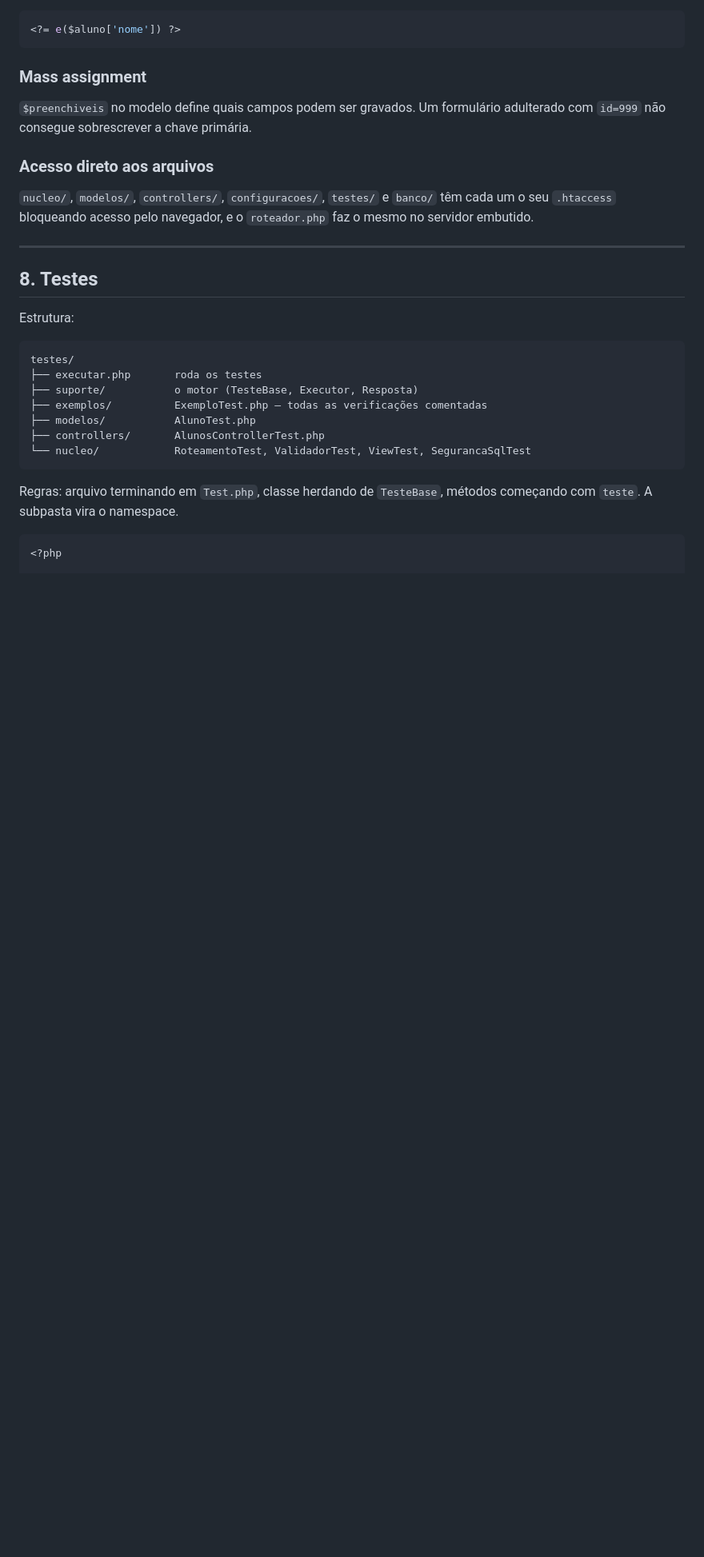
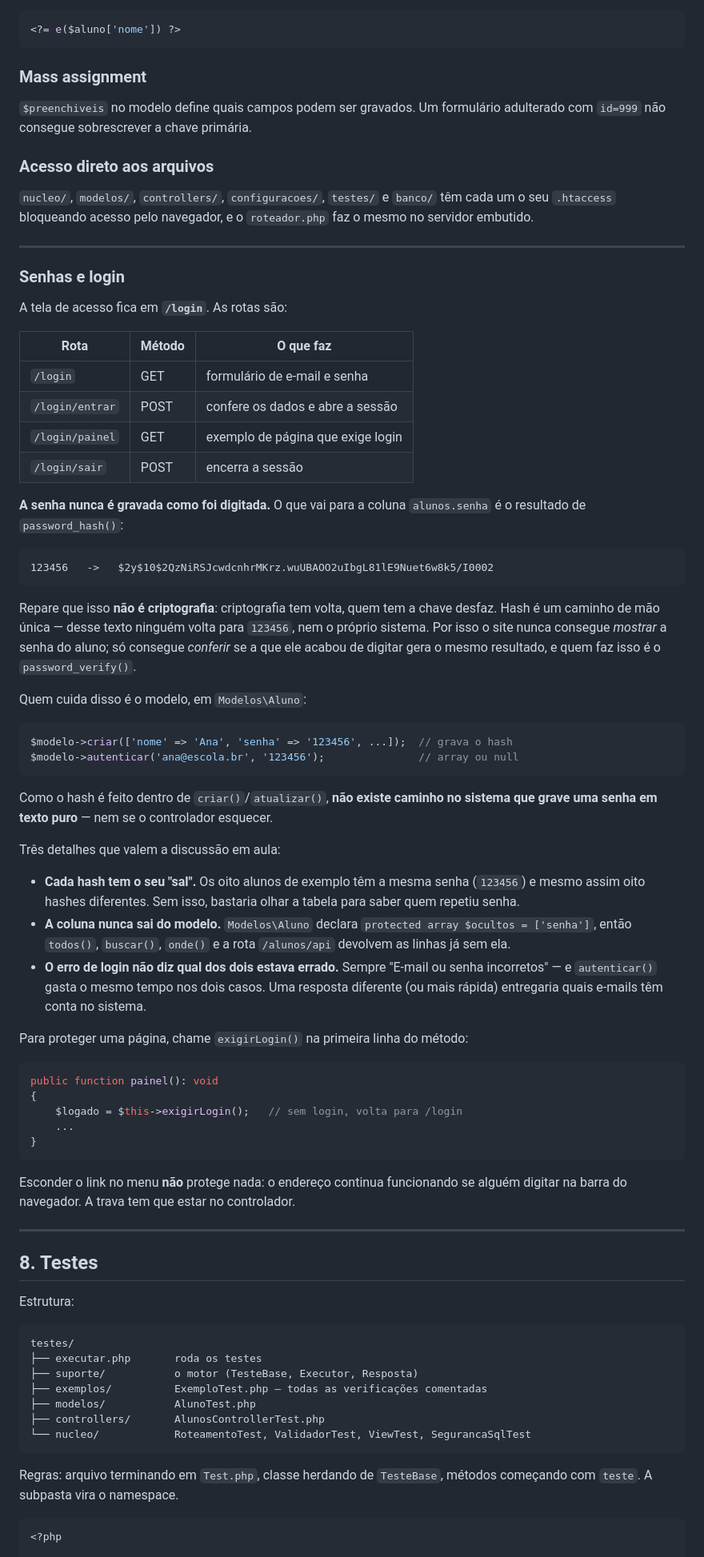
Before and after one commit to carleandro7/phpprojeto, a Markdown page: README.md, the part around one of its changes. Shown at 80% size. Drawn GitHub-style; blank space fills up the shorter version.

Commit message:
atualizado

````diff
--- a/README.md
+++ b/README.md
@@ -404,6 +404,68 @@ têm cada um o seu `.htaccess` bloqueando acesso pelo navegador, e o
 
 ---
 
+### Senhas e login
+
+A tela de acesso fica em **`/login`**. As rotas são:
+
+| Rota                | Método | O que faz                              |
+|---------------------|--------|----------------------------------------|
+| `/login`            | GET    | formulário de e-mail e senha           |
+| `/login/entrar`     | POST   | confere os dados e abre a sessão       |
+| `/login/painel`     | GET    | exemplo de página que exige login      |
+| `/login/sair`       | POST   | encerra a sessão                       |
+
+**A senha nunca é gravada como foi digitada.** O que vai para a coluna
+`alunos.senha` é o resultado de `password_hash()`:
+
+```
+123456   ->   $2y$10$2QzNiRSJcwdcnhrMKrz.wuUBAOO2uIbgL81lE9Nuet6w8k5/I0002
+```
+
+Repare que isso **não é criptografia**: criptografia tem volta, quem tem a
+chave desfaz. Hash é um caminho de mão única — desse texto ninguém volta para
+`123456`, nem o próprio sistema. Por isso o site nunca consegue *mostrar* a
+senha do aluno; só consegue *conferir* se a que ele acabou de digitar gera o
+mesmo resultado, e quem faz isso é o `password_verify()`.
+
+Quem cuida disso é o modelo, em `Modelos\Aluno`:
+
+```php
+$modelo->criar(['nome' => 'Ana', 'senha' => '123456', ...]);  // grava o hash
+$modelo->autenticar('ana@escola.br', '123456');               // array ou null
+```
+
+Como o hash é feito dentro de `criar()`/`atualizar()`, **não existe caminho no
+sistema que grave uma senha em texto puro** — nem se o controlador esquecer.
+
+Três detalhes que valem a discussão em aula:
+
+- **Cada hash tem o seu "sal".** Os oito alunos de exemplo têm a mesma senha
+  (`123456`) e mesmo assim oito hashes diferentes. Sem isso, bastaria olhar a
+  tabela para saber quem repetiu senha.
+- **A coluna nunca sai do modelo.** `Modelos\Aluno` declara
+  `protected array $ocultos = ['senha']`, então `todos()`, `buscar()`, `onde()`
+  e a rota `/alunos/api` devolvem as linhas já sem ela.
+- **O erro de login não diz qual dos dois estava errado.** Sempre
+  "E-mail ou senha incorretos" — e `autenticar()` gasta o mesmo tempo nos dois
+  casos. Uma resposta diferente (ou mais rápida) entregaria quais e-mails têm
+  conta no sistema.
+
+Para proteger uma página, chame `exigirLogin()` na primeira linha do método:
+
+```php
+public function painel(): void
+{
+    $logado = $this->exigirLogin();   // sem login, volta para /login
+    ...
+}
+```
+
+Esconder o link no menu **não** protege nada: o endereço continua funcionando
+se alguém digitar na barra do navegador. A trava tem que estar no controlador.
+
+---
+
 ## 8. Testes
 
 Estrutura:
````
Also changed, not shown: other parts of README.md (+6 -0 lines).
